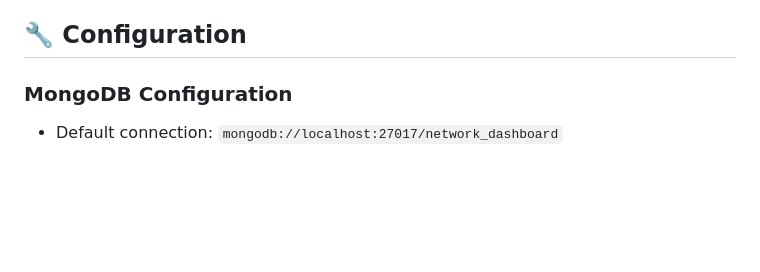
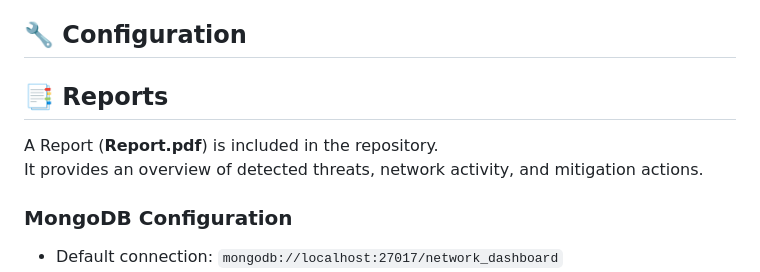
Before and after one commit to yuvarajpanditrathod/IDPS-Network-Dashboard, a Markdown page: README.md, the part around the change. Drawn GitHub-style; blank space fills up the shorter version.

```diff
--- a/README.md
+++ b/README.md
@@ -140,6 +140,10 @@ The dashboard will be available at: `http://localhost:5000`
 5. **Automated Response**: The system automatically responds to detected threats
 
 ## 🔧 Configuration
+## 📑 Reports
+
+A Report (**Report.pdf**) is included in the repository.
+It provides an overview of detected threats, network activity, and mitigation actions.
 
 ### MongoDB Configuration
 - Default connection: `mongodb://localhost:27017/network_dashboard`
```
